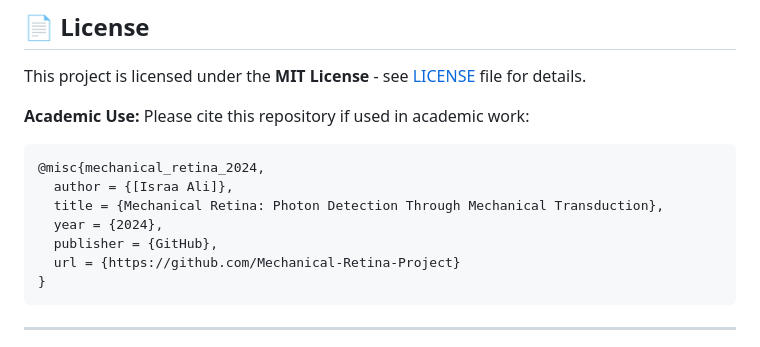
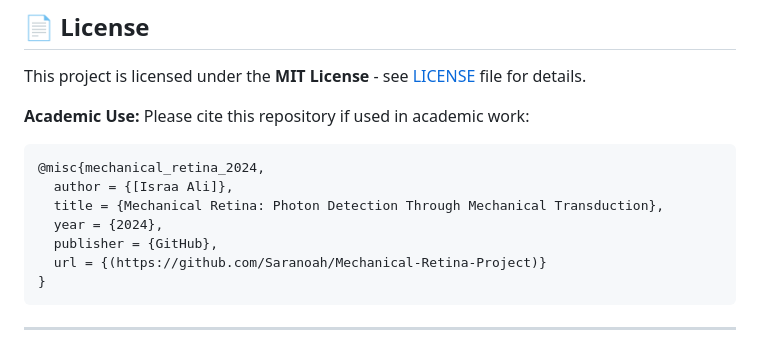
Before and after one commit to Saranoah/Mechanical-Retina-Project, a Markdown page: README.md, the part around the change. Drawn GitHub-style.

Commit message:
Update project URL in README.md

````diff
--- a/README.md
+++ b/README.md
@@ -338,7 +338,7 @@ This project is licensed under the **MIT License** - see [LICENSE](LICENSE) file
   title = {Mechanical Retina: Photon Detection Through Mechanical Transduction},
   year = {2024},
   publisher = {GitHub},
-  url = {https://github.com/Mechanical-Retina-Project}
+  url = {(https://github.com/Saranoah/Mechanical-Retina-Project)}
 }
 ```
 
````
